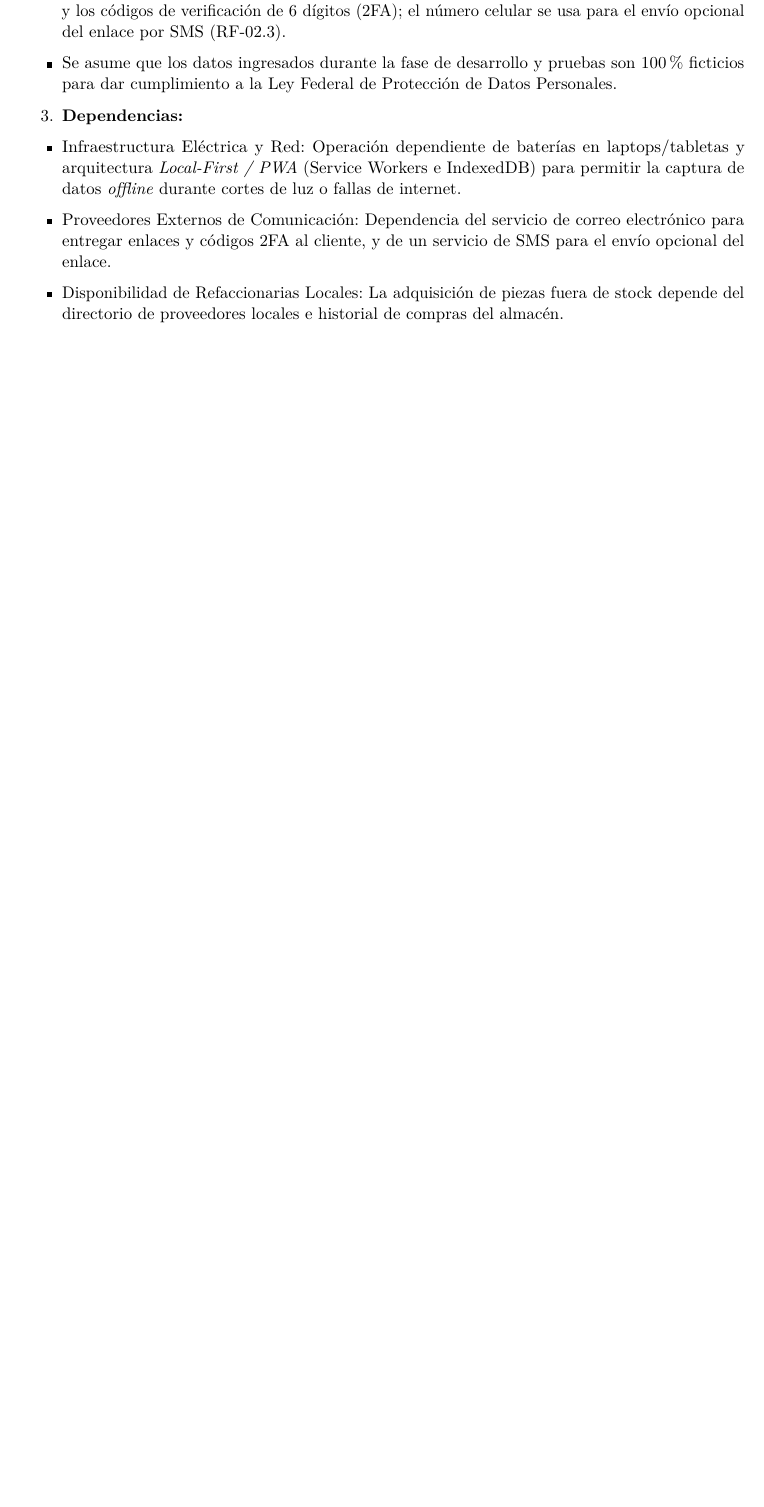
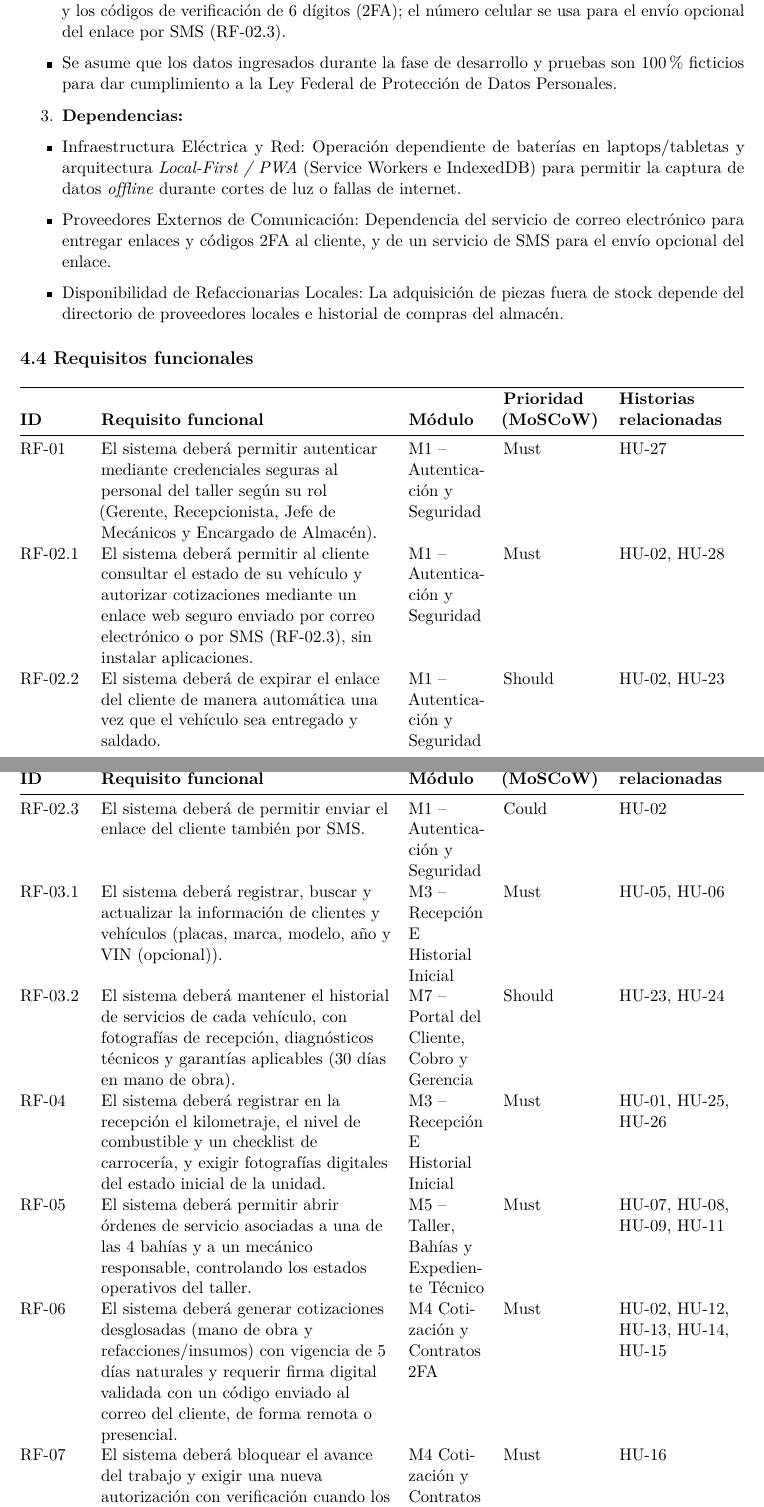
Before and after one commit to AbdiasChavez/florentinoBien, a LaTeX document (docs/documento/IS1-Fase1-EquipoB.tex, which reads docs/documento/secciones/04-srs.tex): part of page 19 of 19 before the commit and two parts of pages 19 and 20 of 21 after it, the two joined at a grey line, cut so that both start at the same text, the shorter picture padded with empty space. Compiled offline with pdfLaTeX.

Commit message:
Developers: agrega los requisitos funcionales con prioridad MoSCoW (4.4)

```diff
--- a/docs/documento/secciones/04-srs.tex
+++ b/docs/documento/secciones/04-srs.tex
@@ -243,3 +243,68 @@ dependencias}\label{restricciones-supuestos-y-dependencias}
   fuera de stock depende del directorio de proveedores locales e
   historial de compras del almacén.
 \end{itemize}
+
+\subsection{4.4 Requisitos funcionales}\label{requisitos-funcionales}
+
+{\def\LTcaptype{none} % do not increment counter
+\begin{longtable}[]{@{}
+  >{\raggedright\arraybackslash}p{(\linewidth - 8\tabcolsep) * \real{0.0962}}
+  >{\raggedright\arraybackslash}p{(\linewidth - 8\tabcolsep) * \real{0.4444}}
+  >{\raggedright\arraybackslash}p{(\linewidth - 8\tabcolsep) * \real{0.1174}}
+  >{\raggedright\arraybackslash}p{(\linewidth - 8\tabcolsep) * \real{0.1497}}
+  >{\raggedright\arraybackslash}p{(\linewidth - 8\tabcolsep) * \real{0.1923}}@{}}
+\toprule\noalign{}
+\begin{minipage}[b]{\linewidth}\raggedright
+\textbf{ID}
+\end{minipage} & \begin{minipage}[b]{\linewidth}\raggedright
+\textbf{Requisito funcional}
+\end{minipage} & \begin{minipage}[b]{\linewidth}\raggedright
+\textbf{Módulo}
+\end{minipage} & \begin{minipage}[b]{\linewidth}\raggedright
+\textbf{Prioridad (MoSCoW)}
+\end{minipage} & \begin{minipage}[b]{\linewidth}\raggedright
+\textbf{Historias relacionadas}
+\end{minipage} \\
+\midrule\noalign{}
+\endhead
+\bottomrule\noalign{}
+\endlastfoot
+RF-01 & El sistema deberá permitir autenticar mediante credenciales
+seguras al personal del taller según su rol (Gerente, Recepcionista,
+Jefe de Mecánicos y Encargado de Almacén). & M1 -- Autenticación y
+Seguridad & Must & HU-27 \\
+RF-02.1 & El sistema deberá permitir al cliente consultar el estado de
+su vehículo y autorizar cotizaciones mediante un enlace web seguro
+enviado por correo electrónico o por SMS (RF-02.3), sin instalar
+aplicaciones. & M1 -- Autenticación y Seguridad & Must & HU-02, HU-28 \\
+RF-02.2 & El sistema deberá de expirar el enlace del cliente de manera
+automática una vez que el vehículo sea entregado y saldado. & M1 --
+Autenticación y Seguridad & Should & HU-02, HU-23 \\
+RF-02.3 & El sistema deberá de permitir enviar el enlace del cliente
+también por SMS. & M1 -- Autenticación y Seguridad & Could & HU-02 \\
+RF-03.1 & El sistema deberá registrar, buscar y actualizar la
+información de clientes y vehículos (placas, marca, modelo, año y VIN
+(opcional)). & M3 -- Recepción E Historial Inicial & Must & HU-05,
+HU-06 \\
+RF-03.2 & El sistema deberá mantener el historial de servicios de cada
+vehículo, con fotografías de recepción, diagnósticos técnicos y
+garantías aplicables (30 días en mano de obra). & M7 -- Portal del
+Cliente, Cobro y Gerencia & Should & HU-23, HU-24 \\
+RF-04 & El sistema deberá registrar en la recepción el kilometraje, el
+nivel de combustible y un checklist de carrocería, y exigir fotografías
+digitales del estado inicial de la unidad. & M3 -- Recepción E Historial
+Inicial & Must & HU-01, HU-25, HU-26 \\
+RF-05 & El sistema deberá permitir abrir órdenes de servicio asociadas a
+una de las 4 bahías y a un mecánico responsable, controlando los estados
+operativos del taller. & M5 -- Taller, Bahías y Expediente Técnico &
+Must & HU-07, HU-08, HU-09, HU-11 \\
+RF-06 & El sistema deberá generar cotizaciones desglosadas (mano de obra
+y refacciones/insumos) con vigencia de 5 días naturales y requerir firma
+digital validada con un código enviado al correo del cliente, de forma
+remota o presencial. & M4 Cotización y Contratos 2FA & Must & HU-02,
+HU-12, HU-13, HU-14, HU-15 \\
+RF-07 & El sistema deberá bloquear el avance del trabajo y exigir una
+nueva autorización con verificación cuando los trabajos adicionales
+incrementen el monto inicial en más de 10 \%. & M4 Cotización y
+Contratos 2FA & Must & HU-16 \\
+RF-08.1 & El sistema deberá permitir al jefe de mecánicos solicitar al
@@ -245,0 +332,2 @@ dependencias}\label{restricciones-supuestos-y-dependencias}
+\end{longtable}
+}
```
Also changed, not shown: docs/documento/secciones/04-srs.tex (21 more changed lines).
